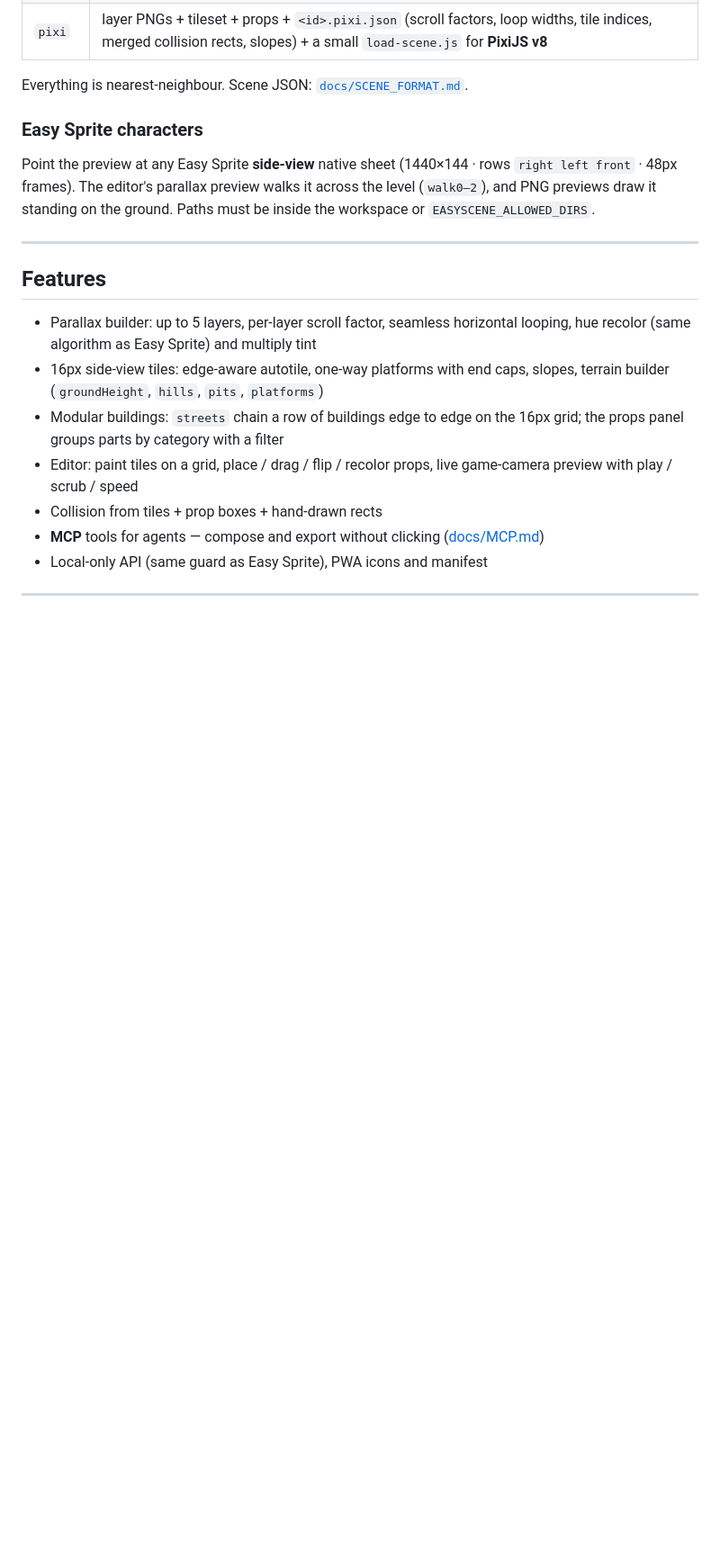
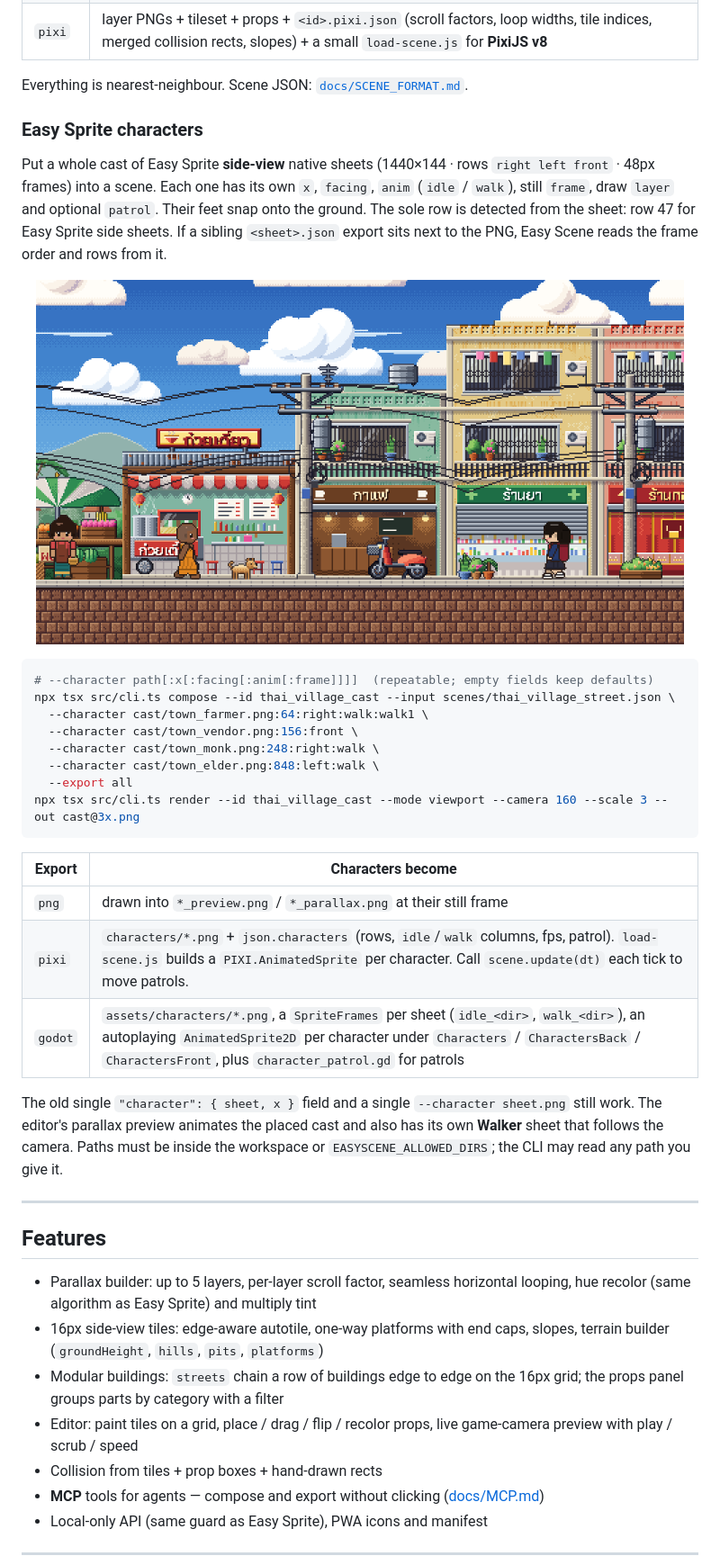
Before and after one commit to Saladin2020/easyscene, a Markdown page: README.md, the part around one of its changes. Shown at 90% size. Drawn GitHub-style; pictures changed too: docs/assets/thai-village-cast.png (added); blank space fills up the shorter version.

Commit message:
Multiple Easy Sprite characters per scene: characters[], repeatable --character, Pixi AnimatedSprite + Godot AnimatedSprite2D exports, detected sole row (47)

````diff
--- a/README.md
+++ b/README.md
@@ -121,7 +122,30 @@ Everything is nearest-neighbour. Scene JSON: [`docs/SCENE_FORMAT.md`](docs/SCENE
 
 ### Easy Sprite characters
 
-Point the preview at any Easy Sprite **side-view** native sheet (1440×144 · rows `right left front` · 48px frames). The editor's parallax preview walks it across the level (`walk0–2`), and PNG previews draw it standing on the ground. Paths must be inside the workspace or `EASYSCENE_ALLOWED_DIRS`.
+Put a whole cast of Easy Sprite **side-view** native sheets (1440×144 · rows `right left front` · 48px frames) into a scene. Each one has its own `x`, `facing`, `anim` (`idle` / `walk`), still `frame`, draw `layer` and optional `patrol`. Their feet snap onto the ground. The sole row is detected from the sheet: row 47 for Easy Sprite side sheets. If a sibling `<sheet>.json` export sits next to the PNG, Easy Scene reads the frame order and rows from it.
+
+<p align="center">
+  <img src="docs/assets/thai-village-cast.png" width="720" alt="Six Easy Sprite characters in the Thai village street: farmer, vendor, monk in a saffron robe, student, kid, elder" />
+</p>
+
+```bash
+# --character path[:x[:facing[:anim[:frame]]]]  (repeatable; empty fields keep defaults)
+npx tsx src/cli.ts compose --id thai_village_cast --input scenes/thai_village_street.json \
+  --character cast/town_farmer.png:64:right:walk:walk1 \
+  --character cast/town_vendor.png:156:front \
+  --character cast/town_monk.png:248:right:walk \
+  --character cast/town_elder.png:848:left:walk \
+  --export all
+npx tsx src/cli.ts render --id thai_village_cast --mode viewport --camera 160 --scale 3 --out cast@3x.png
+```
+
+| Export | Characters become |
+| --- | --- |
+| `png` | drawn into `*_preview.png` / `*_parallax.png` at their still frame |
+| `pixi` | `characters/*.png` + `json.characters` (rows, `idle`/`walk` columns, fps, patrol). `load-scene.js` builds a `PIXI.AnimatedSprite` per character. Call `scene.update(dt)` each tick to move patrols. |
+| `godot` | `assets/characters/*.png`, a `SpriteFrames` per sheet (`idle_<dir>`, `walk_<dir>`), an autoplaying `AnimatedSprite2D` per character under `Characters` / `CharactersBack` / `CharactersFront`, plus `character_patrol.gd` for patrols |
+
+The old single `"character": { sheet, x }` field and a single `--character sheet.png` still work. The editor's parallax preview animates the placed cast and also has its own **Walker** sheet that follows the camera. Paths must be inside the workspace or `EASYSCENE_ALLOWED_DIRS`; the CLI may read any path you give it.
 
 ---
 
````
Also changed, not shown: other parts of README.md (+2 -1 lines), docs/MCP.md (+2 -2 lines), docs/SCENE_FORMAT.md (+24 -1 lines), 14 other files.
